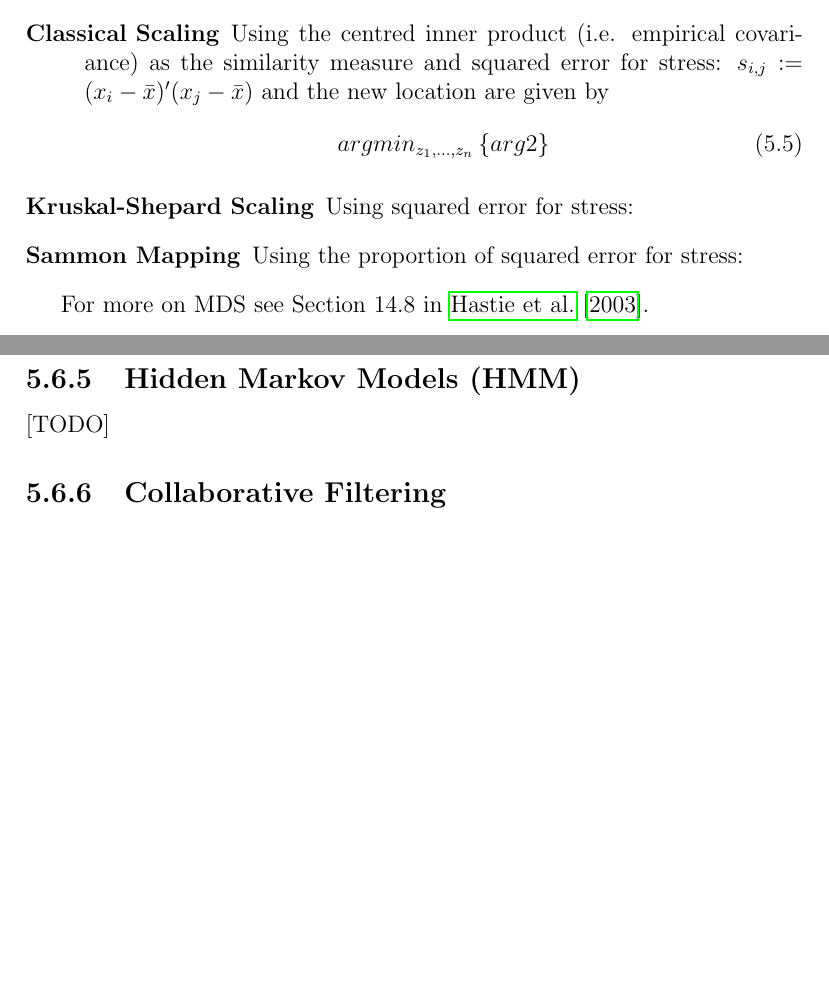
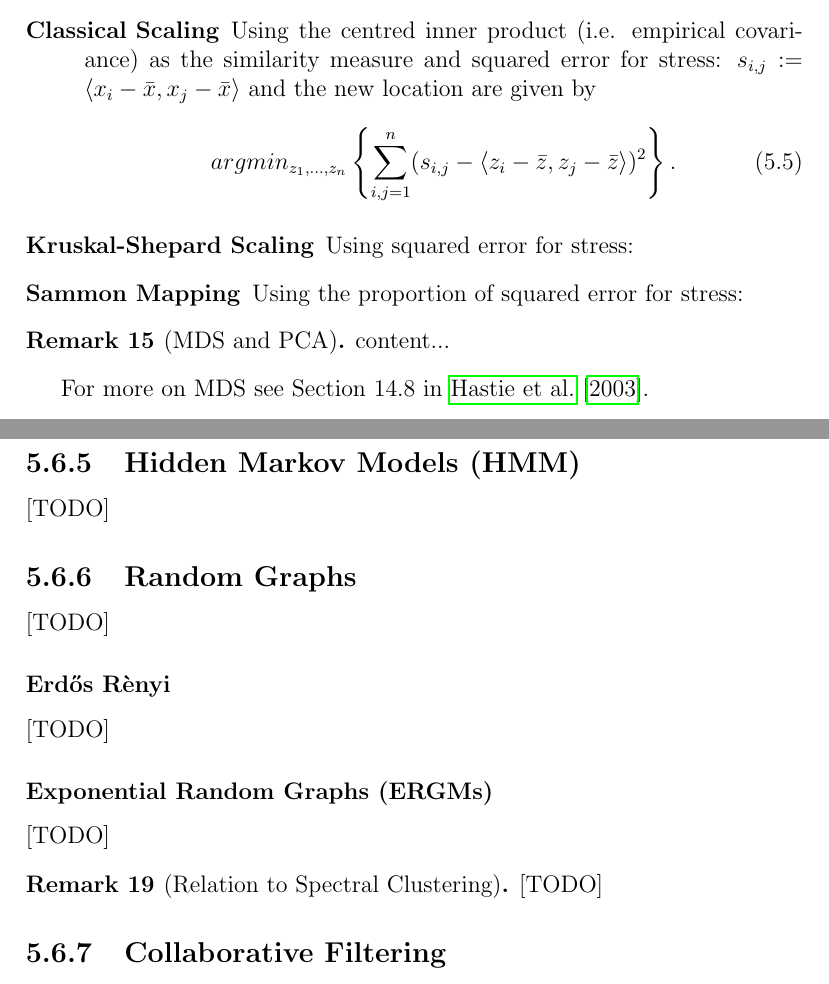
Before and after one commit to johnros/Intro2R, a LaTeX thesis (notes/notes.tex, which reads notes/preamble.tex, notes/unsupervised.tex): two parts of pages 44 and 48 of 58, joined at a grey line, cut so that both start at the same text, the shorter picture padded with empty space. Compiled offline with pdfLaTeX.

Commit message:
random graphs

```diff
--- a/notes/preamble.tex
+++ b/notes/preamble.tex
@@ -39,6 +39,9 @@
 \newcommand{\naive}{na\"{\i}ve }
 \newcommand{\Naive}{Na\"{\i}ve }
 \newcommand{\andor}{and\textbackslash or }
+\newcommand{\erdos}{Erd\H{o}s }
+\newcommand{\renyi}{R\`enyi }
+
 
 \newcommand{\al}{\alpha}
 \newcommand{\be}{\beta}
@@ -96,6 +99,7 @@
 \newcommand{\similarity}{s} % A similarity measure.
 \newcommand{\dissimilarity}{d} % A similarity measure.
 \newcommand{\dissimilaritys}{\mathfrak{D}}
+\newcommand{\scalar}[2]{\left< #1,#2 \right>}
 
 
 
--- a/notes/unsupervised.tex
+++ b/notes/unsupervised.tex
@@ -336,15 +336,19 @@ The $z_i$'s are set to minimize the \emph{stress} function.
 Typical stress functions include:
 \begin{description}
 \item[Classical Scaling] Using the centred inner product (i.e. empirical covariance) as the similarity measure and squared error for stress:
-$\similarity_{i,j}:= (x_i-\bar x)'(x_j-\bar{x})$ and the new location are given by
+$\similarity_{i,j}:= \scalar{x_i-\bar x}{x_j-\bar{x}}$ and the new location are given by
 \begin{align}
 \label{eq:stress_classical}
-	 \argmin{z_1,\dots,z_n}{arg2}
+	 \argmin{z_1,\dots,z_n}{\sum_{i,j=1}^{n} (\similarity_{i,j}-\scalar{z_i-\bar z}{z_j-\bar{z}} )^2}.
 \end{align}
 \item[Kruskal-Shepard Scaling] Using squared error for stress:
 \item[Sammon Mapping] Using the proportion of squared error for stress:
 \end{description}
 
+
+\begin{remark}[MDS and PCA]
+content...
+\end{remark}
 
 
 For more on MDS see Section 14.8 in \cite{hastie_elements_2003}.
@@ -514,6 +518,28 @@ For more on ICA, see \cite{hyvarinen_independent_2000}.
 [TODO]
 
 
+
+
+
+\subsection{Random Graphs}
+\label{sec:random_graphs}
+[TODO]
+
+
+\subsubsection{\erdos \renyi}
+[TODO]
+
+
+
+\subsubsection{Exponential Random Graphs (ERGMs)}
+[TODO]
+
+
+\begin{remark}[Relation to Spectral Clustering]
+[TODO]
+\end{remark}
+
+
 \subsection{Collaborative Filtering}
 \label{sec:collaborative_filtering}
 [TODO]
```
Also changed, not shown: notes/appendices.tex (+1 -0 lines), notes/notes.pdf.
